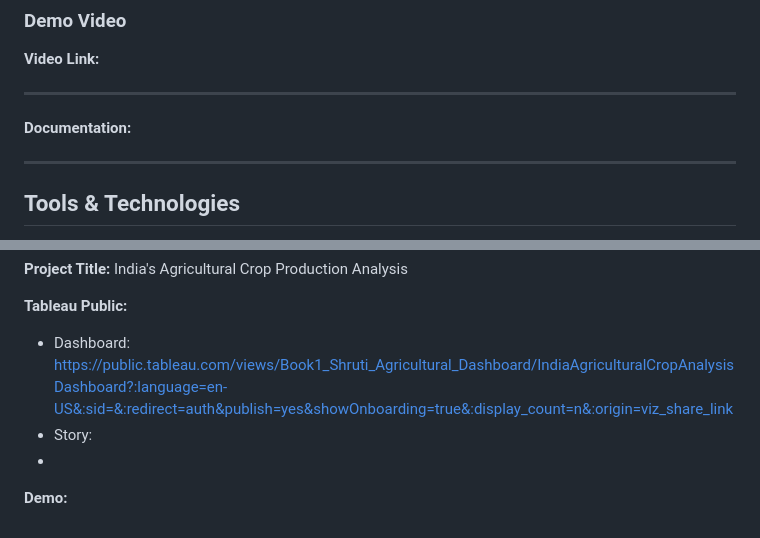
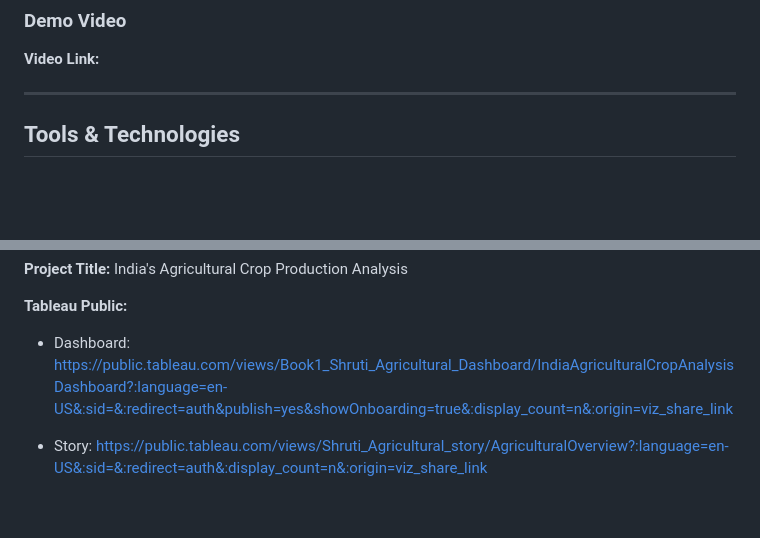
Before and after one commit to shrutipandita26-ops/Skillwallet_Tableau, a Markdown page: README.md, 2 parts joined by grey strips. GitHub-like rendering; blank space fills up the shorter version.

```diff
--- a/README.md
+++ b/README.md
@@ -336,10 +336,6 @@ A final demonstration should show:
 
 ---
 
-**Documentation:**
-
----
-
 ## Tools & Technologies
 
 - **Tableau Desktop** – Data analysis and visualization
@@ -372,7 +368,5 @@ The results should be interpreted as patterns within the supplied dataset and no
 
 **Tableau Public:**
 - Dashboard: https://public.tableau.com/views/Book1_Shruti_Agricultural_Dashboard/IndiaAgriculturalCropAnalysisDashboard?:language=en-US&:sid=&:redirect=auth&publish=yes&showOnboarding=true&:display_count=n&:origin=viz_share_link
-- Story:
--
 
-**Demo:**
+- Story: https://public.tableau.com/views/Shruti_Agricultural_story/AgriculturalOverview?:language=en-US&:sid=&:redirect=auth&:display_count=n&:origin=viz_share_link
```
